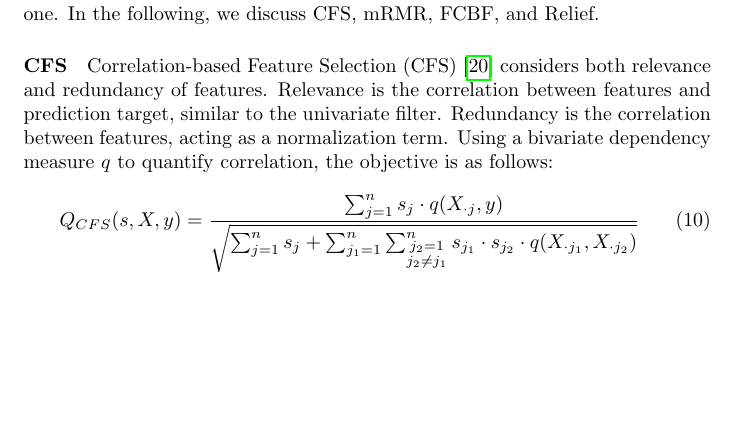
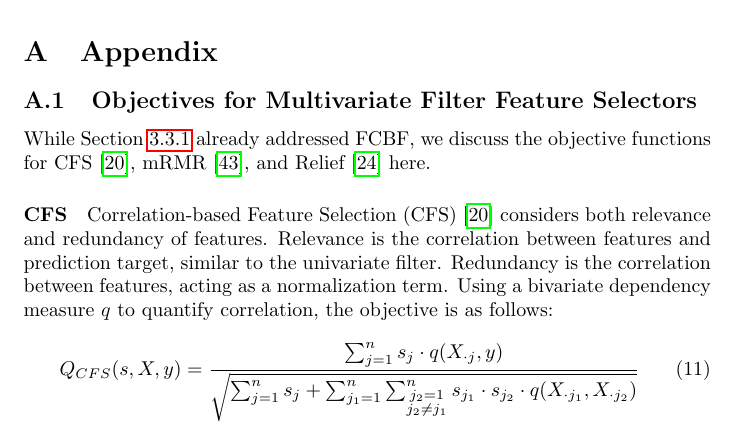
Before and after one commit to Jakob-Bach/Alternative-Feature-Selection-Text, a LaTeX paper (AFS.tex): part of page 9 of 27 before the commit and part of page 22 of 27 after it, cut at the place of the change, the shorter picture padded with empty space. Compiled offline with pdfLaTeX.

Commit message:
Move unused multivariate filters to an appendix
Description of methods unchanged. Also, fix a warning regarding a math
symbol in a heading.

```diff
--- a/AFS.tex
+++ b/AFS.tex
@@ -419,20 +419,3 @@ One only needs to be aware that such an approach might not represent feature int
 \paragraph{Multivariate filter feature selection}
 
 Several multivariate filter methods allow for a simple white-box formulation as well, though not necessarily a linear one.
-In the following, we discuss CFS, mRMR, FCBF, and Relief.
-
-\paragraph{CFS}
-
-Correlation-based Feature Selection (CFS)~\cite{hall1999correlation} considers both relevance and redundancy of features.
-Relevance is the correlation between features and prediction target, similar to the univariate filter.
-Redundancy is the correlation between features, acting as a normalization term.
-Using a bivariate dependency measure $q$ to quantify correlation, the objective is as follows:
-%
-\begin{equation}
-	Q_{CFS}(s,X,y) = \frac{\sum_{j=1}^{n} s_j \cdot q(X_{\cdot{}j},y)}{\sqrt{\sum_{j=1}^{n} s_j + \sum_{j_1=1}^{n} \sum_{\substack{j_2=1 \\ j_2 \neq j_1}}^{n} s_{j_1} \cdot s_{j_2} \cdot q(X_{\cdot{}j_1}, X_{\cdot{}j_2})}}
-	\label{eq:cfs}
-\end{equation}
-%
-\paragraph{mRMR}
-
-Minimal Redundancy Maximum Relevance (mRMR)~\cite{peng2005feature} follows a similar principle as CFS, but uses the difference instead of the ratio between relevance and redundancy:
@@ -1002,3 +968,24 @@ For embedded feature selection, one would need to customize our search routines
 Further, one can vary the notion of alternatives, e.g., the set-dissimilarity measure, definition for multiple alternatives, or soft constraints instead of hard constraints.
 Finally, while our evaluation was domain-independent, the benefit of alternative feature sets for explainable predictions should be analyzed in domain-specific case studies.
 
+\appendix
+
+\section{Appendix}
+\label{sec:appendix}
+
+\subsection{Objectives for Multivariate Filter Feature Selectors}
+\label{sec:appendix:multivariate-filter-objectives}
+
+While Section~\ref{sec:approach:objectives:white-box} already addressed FCBF, we discuss the objective functions for CFS~\cite{hall1999correlation}, mRMR~\cite{peng2005feature}, and Relief~\cite{kira1992feature} here.
+
+\paragraph{CFS}
+
+Correlation-based Feature Selection (CFS)~\cite{hall1999correlation} considers both relevance and redundancy of features.
+Relevance is the correlation between features and prediction target, similar to the univariate filter.
+Redundancy is the correlation between features, acting as a normalization term.
+Using a bivariate dependency measure $q$ to quantify correlation, the objective is as follows:
+%
+\begin{equation}
+	Q_{CFS}(s,X,y) = \frac{\sum_{j=1}^{n} s_j \cdot q(X_{\cdot{}j},y)}{\sqrt{\sum_{j=1}^{n} s_j + \sum_{j_1=1}^{n} \sum_{\substack{j_2=1 \\ j_2 \neq j_1}}^{n} s_{j_1} \cdot s_{j_2} \cdot q(X_{\cdot{}j_1}, X_{\cdot{}j_2})}}
+	\label{eq:cfs}
+\end{equation}
```
Also changed, not shown: AFS.tex (45 more changed lines).
